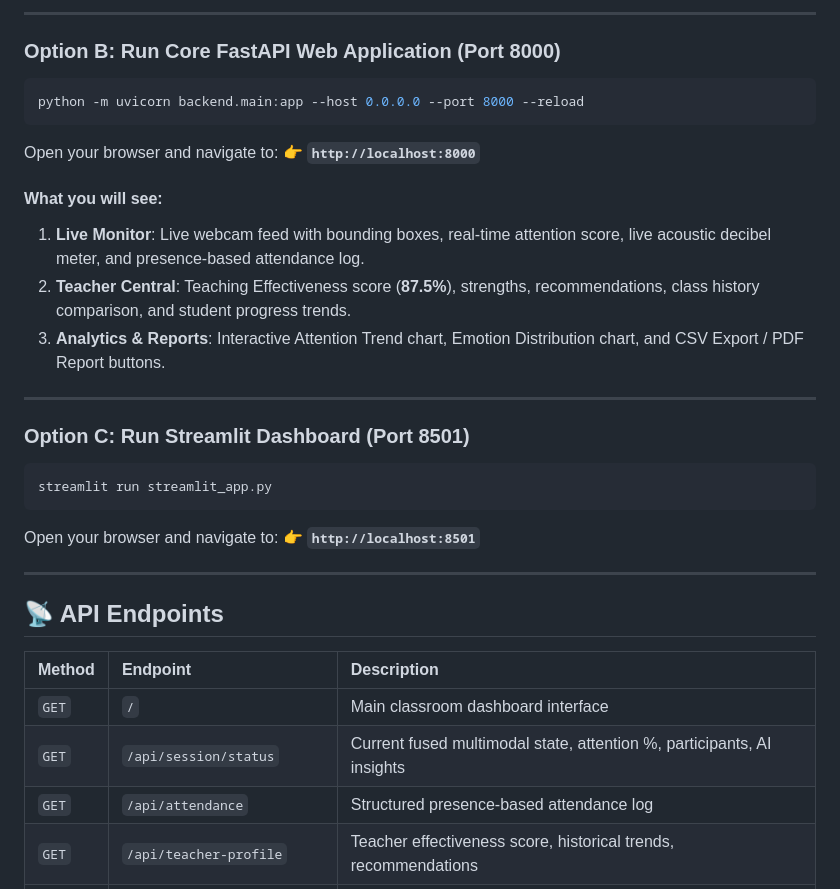
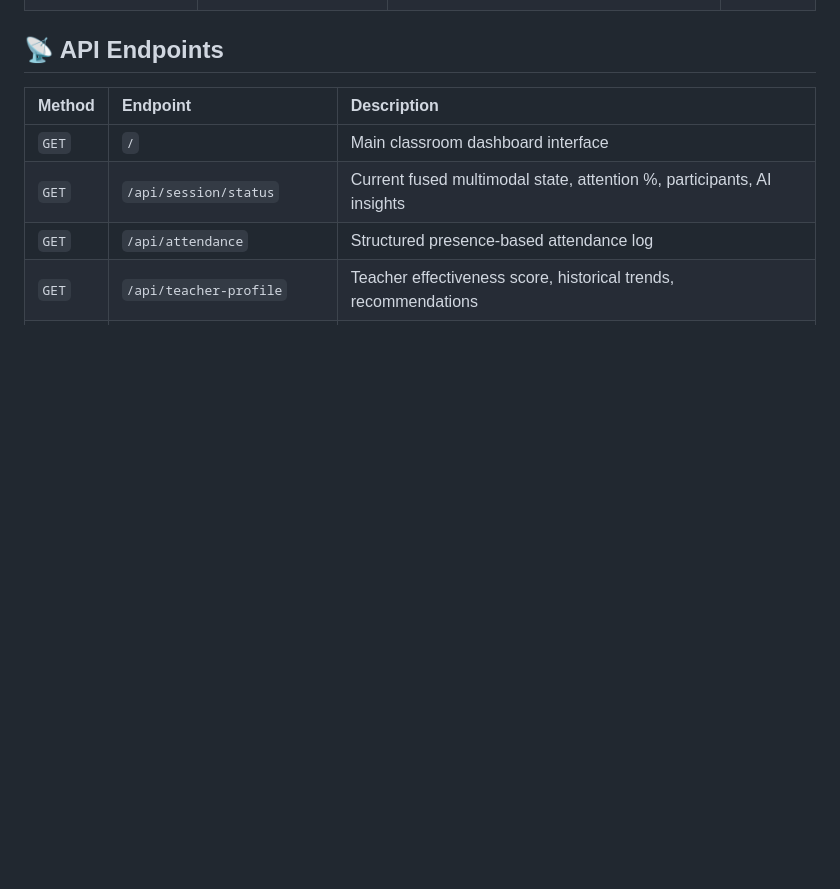
Before and after one commit to sejal-26/multimodal-attendance-agent, a Markdown page: README.md, the part around one of its changes. Drawn GitHub-style; blank space fills up the shorter version.

````diff
--- a/README.md
+++ b/README.md
@@ -187,27 +139,3 @@ Select `[1]` to launch the Core FastAPI Web Dashboard or `[2]` for the Streamlit
----
-
-### Option B: Run Core FastAPI Web Application (Port 8000)
-```bash
-python -m uvicorn backend.main:app --host 0.0.0.0 --port 8000 --reload
-```
-Open your browser and navigate to:
-👉 **`http://localhost:8000`**
-
-#### What you will see:
-1. **Live Monitor**: Live webcam feed with bounding boxes, real-time attention score, live acoustic decibel meter, and presence-based attendance log.
-2. **Teacher Central**: Teaching Effectiveness score (**87.5%**), strengths, recommendations, class history comparison, and student progress trends.
-3. **Analytics & Reports**: Interactive Attention Trend chart, Emotion Distribution chart, and CSV Export / PDF Report buttons.
-
----
-
-### Option C: Run Streamlit Dashboard (Port 8501)
-```bash
-streamlit run streamlit_app.py
-```
-Open your browser and navigate to:
-👉 **`http://localhost:8501`**
-
----
 
 ## 📡 API Endpoints
 
````
Also changed, not shown: other parts of README.md (+0 -93 lines).
